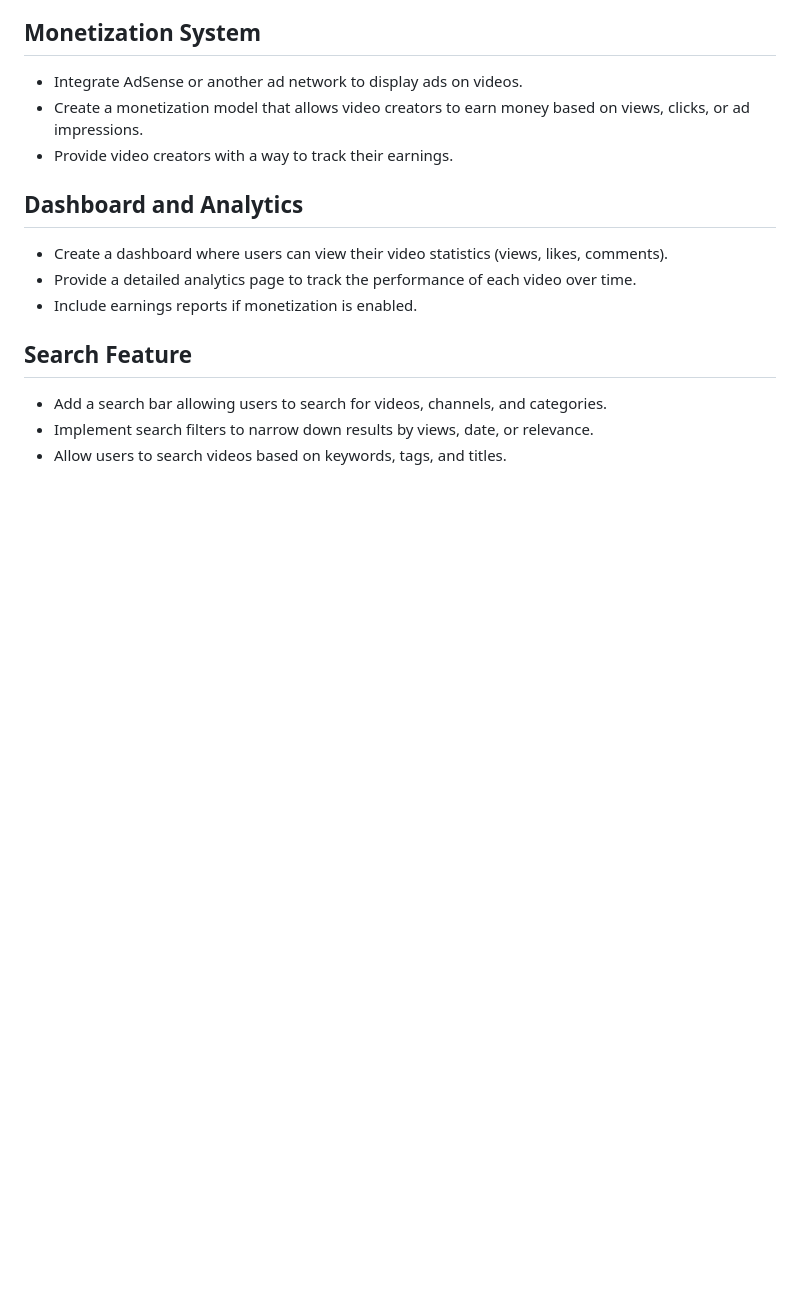
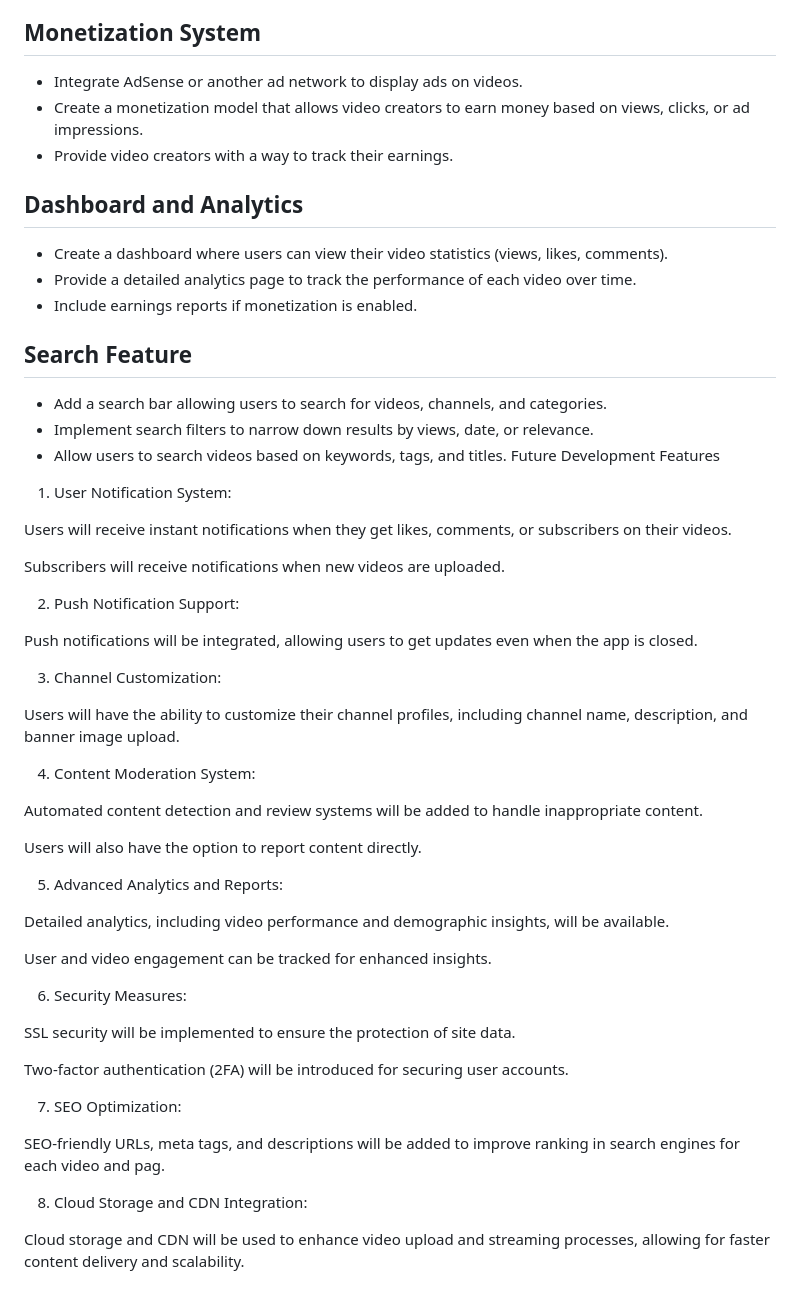
Before and after one commit to Yhshdjxjd/PlayTube, a Markdown page: README.md, the part around the change. Rendered like a GitHub page; blank space fills up the shorter version.

Commit message:
Update README.md
all details

```diff
--- a/README.md
+++ b/README.md
@@ -57,3 +57,44 @@ The login system allows users to access their profiles and upload videos. The us
 - Add a search bar allowing users to search for videos, channels, and categories.
 - Implement search filters to narrow down results by views, date, or relevance.
 - Allow users to search videos based on keywords, tags, and titles.
+Future Development Features
+
+1. User Notification System:
+
+Users will receive instant notifications when they get likes, comments, or subscribers on their videos.
+
+Subscribers will receive notifications when new videos are uploaded.
+
+2. Push Notification Support:
+
+Push notifications will be integrated, allowing users to get updates even when the app is closed.
+
+3. Channel Customization:
+
+Users will have the ability to customize their channel profiles, including channel name, description, and banner image upload.
+
+4. Content Moderation System:
+
+Automated content detection and review systems will be added to handle inappropriate content.
+
+Users will also have the option to report content directly.
+
+5. Advanced Analytics and Reports:
+
+Detailed analytics, including video performance and demographic insights, will be available.
+
+User and video engagement can be tracked for enhanced insights.
+
+6. Security Measures:
+
+SSL security will be implemented to ensure the protection of site data.
+
+Two-factor authentication (2FA) will be introduced for securing user accounts.
+
+7. SEO Optimization:
+
+SEO-friendly URLs, meta tags, and descriptions will be added to improve ranking in search engines for each video and pag.
+
+8. Cloud Storage and CDN Integration:
+
+Cloud storage and CDN will be used to enhance video upload and streaming processes, allowing for faster content delivery and scalability.
```
